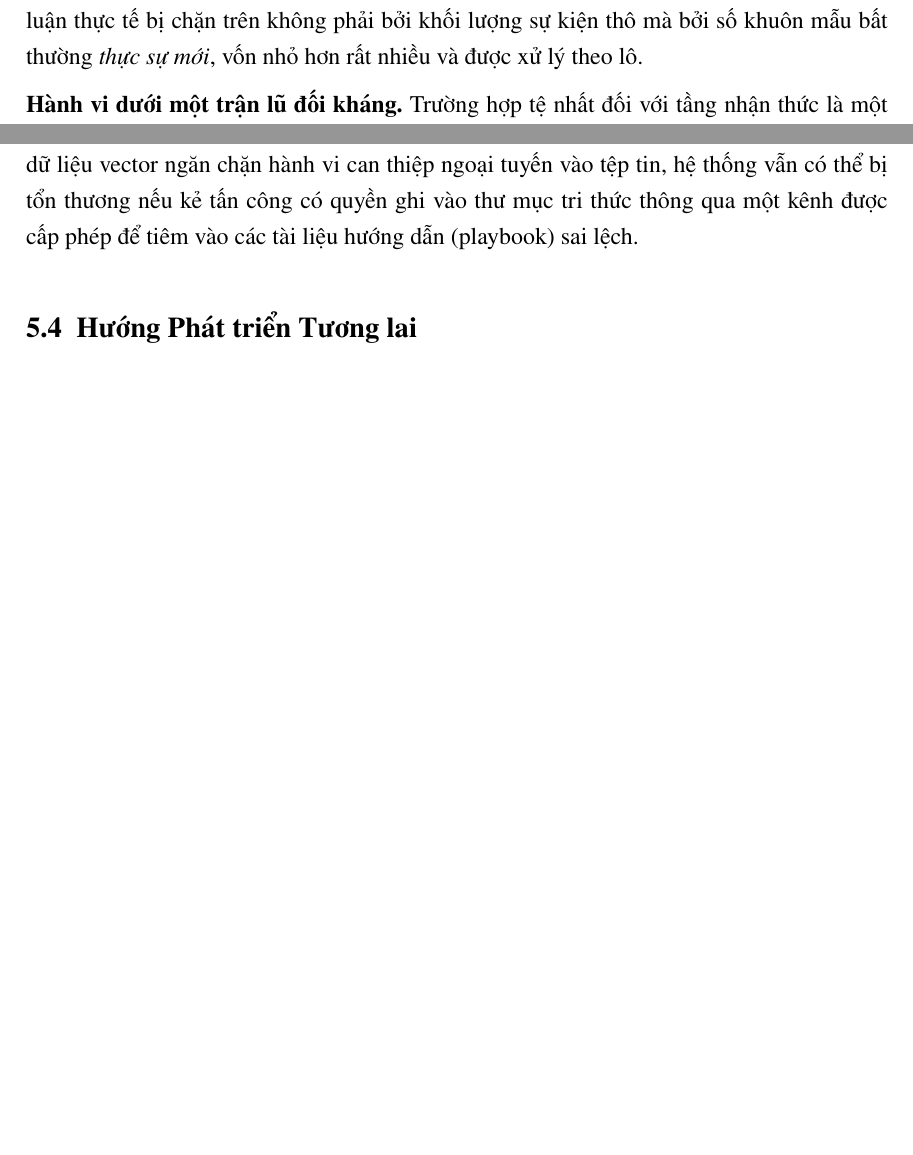
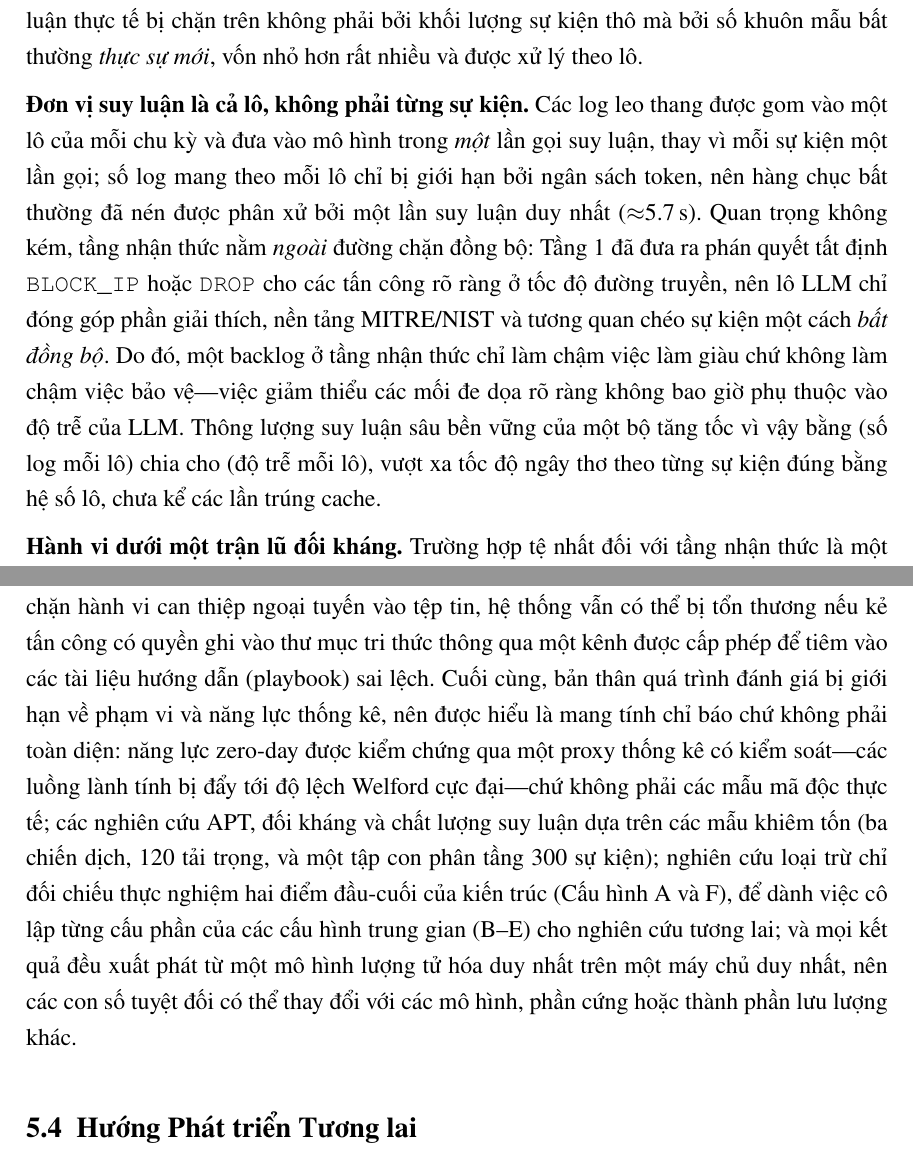
Before and after one commit to Binhchuoizzz/AI_Security_Graph, a LaTeX thesis (docs/latex/thesis_latex_vi/main.tex, which reads docs/latex/thesis_latex_vi/chapters/ch3_system_design.tex, docs/latex/thesis_latex_vi/chapters/ch5_conclusion.tex): two parts of pages 38 and 50 of 53 before the commit and two parts of pages 38 and 51 of 54 after it, joined at a grey line, cut so that both start at the same text, the shorter picture padded with empty space. Compiled offline with pdfLaTeX.

Commit message:
docs(thesis): harden defense — batching/off-critical-path in scalability + evaluation-scope limitation (EN+VI)
Ch3 Scalability: clarify the batch (not the event) is the unit of LLM inference (one inference per cycle batch, bounded by token budget; dozens of escalations per ~5.7s call) and that the cognitive tier is off the synchronous blocking path (Tier-1 already blocks; LLM enrichment is asynchronous, so backlog delays enrichment not protection).

Ch5 Limitations: add honest evaluation-scope/statistical-power caveat (synthetic zero-day proxy, small samples n=3 APT / 120 payloads / 300-event subset, ablation only A&F with B-E deferred, single model/host) — pre-empts likely committee questions.

EN 52 pages, VI 54 pages, 0 undefined refs/citations.

Co-Authored-By: Claude Opus 4.8 <noreply@anthropic.com>

```diff
--- a/docs/latex/thesis_latex_vi/chapters/ch3_system_design.tex
+++ b/docs/latex/thesis_latex_vi/chapters/ch3_system_design.tex
@@ -167,6 +167,8 @@ Một phản biện tự nhiên đối với mọi đường ống có LLM trong
 
 \textbf{Tầng nhận thức không bao giờ thấy số lượng leo thang thô.} Mặc dù Tầng 1 chỉ chuyển tiếp phần thiểu số bất thường (thực nghiệm khoảng $0.2\%$ lưu lượng vốn áp đảo là lành tính), ba lớp tiếp theo còn ép con số này nhỏ lại trước khi bất kỳ suy luận nào diễn ra. Thứ nhất, trình khai phá khuôn mẫu Drain nén các dòng log gần như giống hệt nhau---phần lặp lại chiếm đa số của các tấn công thực như quét cổng, dò mật khẩu, và lũ thể tích---thành một tập nhỏ các khuôn mẫu. Thứ hai, Bộ đệm Ngữ nghĩa, lập khóa bằng mã băm SHA-256 của mỗi khuôn mẫu, trả về phán quyết đã tính trước cho bất kỳ khuôn mẫu lặp lại nào mà không gọi lại mô hình. Thứ ba, một khi một IP bị chặn, bản ghi uy tín trong Bộ nhớ Đe dọa khiến các sự kiện tiếp theo của nó bị loại bỏ ngay tại Tầng 1 thay vì leo thang lại. Vì vậy, tải suy luận thực tế bị chặn trên không phải bởi khối lượng sự kiện thô mà bởi số khuôn mẫu bất thường \emph{thực sự mới}, vốn nhỏ hơn rất nhiều và được xử lý theo lô.
 
+\textbf{Đơn vị suy luận là cả lô, không phải từng sự kiện.} Các log leo thang được gom vào một lô của mỗi chu kỳ và đưa vào mô hình trong \emph{một} lần gọi suy luận, thay vì mỗi sự kiện một lần gọi; số log mang theo mỗi lô chỉ bị giới hạn bởi ngân sách token, nên hàng chục bất thường đã nén được phân xử bởi một lần suy luận duy nhất ($\approx$5.7\,s). Quan trọng không kém, tầng nhận thức nằm \emph{ngoài} đường chặn đồng bộ: Tầng 1 đã đưa ra phán quyết tất định \texttt{BLOCK\_IP} hoặc \texttt{DROP} cho các tấn công rõ ràng ở tốc độ đường truyền, nên lô LLM chỉ đóng góp phần giải thích, nền tảng MITRE/NIST và tương quan chéo sự kiện một cách \emph{bất đồng bộ}. Do đó, một backlog ở tầng nhận thức chỉ làm chậm việc làm giàu chứ không làm chậm việc bảo vệ---việc giảm thiểu các mối đe dọa rõ ràng không bao giờ phụ thuộc vào độ trễ của LLM. Thông lượng suy luận sâu bền vững của một bộ tăng tốc vì vậy bằng (số log mỗi lô) chia cho (độ trễ mỗi lô), vượt xa tốc độ ngây thơ theo từng sự kiện đúng bằng hệ số lô, chưa kể các lần trúng cache.
+
 \textbf{Hành vi dưới một trận lũ đối kháng.} Trường hợp tệ nhất đối với tầng nhận thức là một trận lũ các bất thường đều mới toàn bộ, khiến việc nén khuôn mẫu và đệm cache không thể hấp thụ. Hai nguyên lý thiết kế giới hạn thiệt hại. Thứ nhất, bản thân trận lũ đó là một tín hiệu mà Tầng 1 phát hiện được: sự tăng vọt tốc độ sự kiện là một điểm dị biệt Welford, kích hoạt một biện pháp giảm thiểu thô theo thể tích---ví dụ giới hạn tốc độ hoặc chặn các dải địa chỉ vi phạm---mà không cần suy luận từng sự kiện. Thứ hai, tầng nhận thức là một tài nguyên có dung lượng hữu hạn buộc phải đổ tải một cách nhẹ nhàng: khi hàng đợi của nó bão hòa, đường ống tụt về phán quyết tất định của Tầng 1 (chặn hoặc cảnh báo từ Z-score và bộ máy luật), chỉ hoãn lại phần giải thích và nền tảng phong phú hơn của LLM. Nhờ đó phạm vi bảo vệ an ninh được giữ vững dưới quá tải, và chỉ phần làm giàu nhận thức bị suy biến. Hệ quả là dung lượng GPU được trang bị cho dòng rỉ rả ổn định của các bất thường mới---vốn một bộ tăng tốc cấp phổ thông đã phục vụ đủ trong công trình này---thay vì cho line-rate tệ nhất, bởi việc scale mô hình cho bằng tốc độ thu nạp thô vừa tự phủ định kiến trúc vừa phi lý về kinh tế.
 
 Cần nêu một cách trung thực rằng prototype hiện tại đã hiện thực tỷ lệ đổ tải và các lớp đệm cache nhưng chưa có một bộ điều khiển backpressure-và-suy-biến tường minh; dưới một trận lũ bất thường-mới kéo dài, nó sẽ làm bão hòa hàng đợi leo thang, như đã thừa nhận trong phần giới hạn ở Chương~\ref{ch:conclusion}. Việc hình thức hóa chính sách suy biến nhẹ nhàng này, cùng với việc scale GPU theo chiều ngang và phân rã đa tác tử nêu trong hướng phát triển tương lai, là con đường tự nhiên hướng tới một triển khai cấp sản xuất.
--- a/docs/latex/thesis_latex_vi/chapters/ch5_conclusion.tex
+++ b/docs/latex/thesis_latex_vi/chapters/ch5_conclusion.tex
@@ -22,7 +22,7 @@ Các đóng góp mới về mặt lý thuyết và khoa học của công trình
 Các đóng góp về mặt kỹ thuật và ứng dụng thực tiễn của công trình này cũng gồm ba điểm. Thứ nhất là một nguyên mẫu hoàn chỉnh mã nguồn mở (SENTINEL) được viết bằng Python và đóng gói qua Docker Compose, tích hợp \texttt{llama.cpp} và \texttt{LangGraph} giúp doanh nghiệp nhanh chóng thử nghiệm thực tế. Thứ hai là việc xác thực khả năng phân loại đe dọa cục bộ biệt lập (air-gapped) trên phần cứng thương mại phổ thông---gồm CPU Intel Core i7-14700KF, 32\,GB RAM DDR5 và một GPU NVIDIA RTX 4060 Ti duy nhất---đảm bảo chủ quyền dữ liệu và tuân thủ các nguyên tắc Zero-Trust cho các tổ chức có tài nguyên hạn chế. Thứ ba là một bảng điều khiển quản trị (Streamlit UI) kết nối tự động hóa với sự giám sát của con người thông qua hàng đợi HITL và bảo vệ tệp tin nhật ký an ninh trước các hành vi can thiệp sửa đổi bằng kỹ thuật liên kết chuỗi HMAC.
 
 \section{Các Giới hạn Hiện tại}
-Mặc dù hệ thống đã chứng minh tính ưu việt rõ rệt, nghiên cứu vẫn thẳng thắn thừa nhận một số giới hạn kỹ thuật phân định phạm vi hoạt động. Về giới hạn dữ liệu và định dạng, thực nghiệm mới chỉ được đánh giá chủ yếu trên log luồng mạng (Network Flow) và siêu dữ liệu HTTP; hệ thống thiếu các bộ phân tích (parser) cấu hình sẵn cho các nguồn log phi cấu trúc đa dạng trong doanh nghiệp---như Windows Event Logs, Linux Syslogs hay CloudTrail---vốn đòi hỏi thêm các thiết lập trích xuất khuôn mẫu log Drain riêng biệt. Về vấn đề bão hòa hàng đợi dị thường, mặc dù bộ lọc Welford lọc bỏ $99.8\%$ lưu lượng lành tính, một cuộc tấn công mạng quy mô lớn như quét cổng tốc độ cao hoặc tấn công từ chối dịch vụ, khi tạo ra lượng dị thường tăng vọt đột biến, sẽ làm bão hòa hàng đợi leo thang và dẫn đến giới hạn dung lượng VRAM cùng độ trễ xếp hàng nếu tài nguyên GPU không được mở rộng kịp thời. Một sự đánh đổi khác về tự động hóa nảy sinh do, để ngăn nguy cơ tự từ chối dịch vụ (Self-DoS) ngoài ý muốn khi LLM có thể chặn nhầm các tài sản nội bộ quan trọng (như Active Directory hoặc máy chủ cơ sở dữ liệu), kiến trúc phải dựa vào cơ chế duyệt của con người (HITL) để thực thi chặn tường lửa; điều này bảo đảm an toàn nhưng làm hạn chế tốc độ phản phó hoàn toàn tự động theo thời gian thực. Cuối cùng, về tấn công đầu độc ngữ nghĩa trực tuyến, mặc dù việc kiểm tra mã băm checksum của cơ sở dữ liệu vector ngăn chặn hành vi can thiệp ngoại tuyến vào tệp tin, hệ thống vẫn có thể bị tổn thương nếu kẻ tấn công có quyền ghi vào thư mục tri thức thông qua một kênh được cấp phép để tiêm vào các tài liệu hướng dẫn (playbook) sai lệch.
+Mặc dù hệ thống đã chứng minh tính ưu việt rõ rệt, nghiên cứu vẫn thẳng thắn thừa nhận một số giới hạn kỹ thuật phân định phạm vi hoạt động. Về giới hạn dữ liệu và định dạng, thực nghiệm mới chỉ được đánh giá chủ yếu trên log luồng mạng (Network Flow) và siêu dữ liệu HTTP; hệ thống thiếu các bộ phân tích (parser) cấu hình sẵn cho các nguồn log phi cấu trúc đa dạng trong doanh nghiệp---như Windows Event Logs, Linux Syslogs hay CloudTrail---vốn đòi hỏi thêm các thiết lập trích xuất khuôn mẫu log Drain riêng biệt. Về vấn đề bão hòa hàng đợi dị thường, mặc dù bộ lọc Welford lọc bỏ $99.8\%$ lưu lượng lành tính, một cuộc tấn công mạng quy mô lớn như quét cổng tốc độ cao hoặc tấn công từ chối dịch vụ, khi tạo ra lượng dị thường tăng vọt đột biến, sẽ làm bão hòa hàng đợi leo thang và dẫn đến giới hạn dung lượng VRAM cùng độ trễ xếp hàng nếu tài nguyên GPU không được mở rộng kịp thời. Một sự đánh đổi khác về tự động hóa nảy sinh do, để ngăn nguy cơ tự từ chối dịch vụ (Self-DoS) ngoài ý muốn khi LLM có thể chặn nhầm các tài sản nội bộ quan trọng (như Active Directory hoặc máy chủ cơ sở dữ liệu), kiến trúc phải dựa vào cơ chế duyệt của con người (HITL) để thực thi chặn tường lửa; điều này bảo đảm an toàn nhưng làm hạn chế tốc độ phản phó hoàn toàn tự động theo thời gian thực. Về tấn công đầu độc ngữ nghĩa trực tuyến, mặc dù việc kiểm tra mã băm checksum của cơ sở dữ liệu vector ngăn chặn hành vi can thiệp ngoại tuyến vào tệp tin, hệ thống vẫn có thể bị tổn thương nếu kẻ tấn công có quyền ghi vào thư mục tri thức thông qua một kênh được cấp phép để tiêm vào các tài liệu hướng dẫn (playbook) sai lệch. Cuối cùng, bản thân quá trình đánh giá bị giới hạn về phạm vi và năng lực thống kê, nên được hiểu là mang tính chỉ báo chứ không phải toàn diện: năng lực zero-day được kiểm chứng qua một proxy thống kê có kiểm soát---các luồng lành tính bị đẩy tới độ lệch Welford cực đại---chứ không phải các mẫu mã độc thực tế; các nghiên cứu APT, đối kháng và chất lượng suy luận dựa trên các mẫu khiêm tốn (ba chiến dịch, 120 tải trọng, và một tập con phân tầng 300 sự kiện); nghiên cứu loại trừ chỉ đối chiếu thực nghiệm hai điểm đầu-cuối của kiến trúc (Cấu hình~A và~F), để dành việc cô lập từng cấu phần của các cấu hình trung gian~(B--E) cho nghiên cứu tương lai; và mọi kết quả đều xuất phát từ một mô hình lượng tử hóa duy nhất trên một máy chủ duy nhất, nên các con số tuyệt đối có thể thay đổi với các mô hình, phần cứng hoặc thành phần lưu lượng khác.
 
 \section{Hướng Phát triển Tương lai}
 Từ các giới hạn trên, một số hướng phát triển tương lai được định hình để tiếp nối nghiên cứu này. Hướng thứ nhất là phát triển hệ thống đa tác tử (Multi-Agent Systems - MAS), phân rã tác tử LangGraph đơn khối thành một mạng lưới các tác tử chuyên biệt hợp tác với nhau---gồm các tiểu tác tử như Tác tử Trích xuất IOC, Tác tử Đối chiếu Playbook, Tác tử Soạn thảo Quy tắc Tường lửa và Tác tử Lập Báo cáo Pháp y---nhằm tối ưu hóa chất lượng lập luận. Hướng thứ hai là học liên hợp bảo vệ quyền riêng tư (Federated Learning), mở rộng kiến trúc sang mô hình phi tập trung, nơi nhiều nút SENTINEL phân tán có thể chia sẻ các trọng số mô hình hoặc dị biệt uy tín đã học được cục bộ mà không cần truyền tải các log thô nhạy cảm vi phạm quyền riêng tư. Hướng thứ ba là học tăng cường từ phản hồi của chuyên gia, tích hợp một vòng lặp học tăng cường cục bộ, trong đó tác tử cập nhật các tham số sinh quy tắc tường lửa dựa trên các hành động chấp thuận hoặc từ chối rõ ràng của chuyên viên SOC trong hàng đợi Streamlit HITL. Hướng thứ tư là tự thích ứng đối kháng (Adversarial Self-Hardening), triển khai một tác tử giả lập tấn công (Red Team Agent) chuyên biệt trong mạng container để tự động thăm dò SENTINEL bằng các cuộc tấn công tiêm prompt và vượt rào, qua đó giúp hệ thống tự động kiểm thử và củng cố các token rào chắn của chính mình.
```
Also changed, not shown: docs/latex/thesis_latex/chapters/ch3_system_design.tex (+2 -0 lines), docs/latex/thesis_latex/chapters/ch5_conclusion.tex (+1 -1 lines), docs/latex/thesis_latex/main.pdf, 1 other file.
